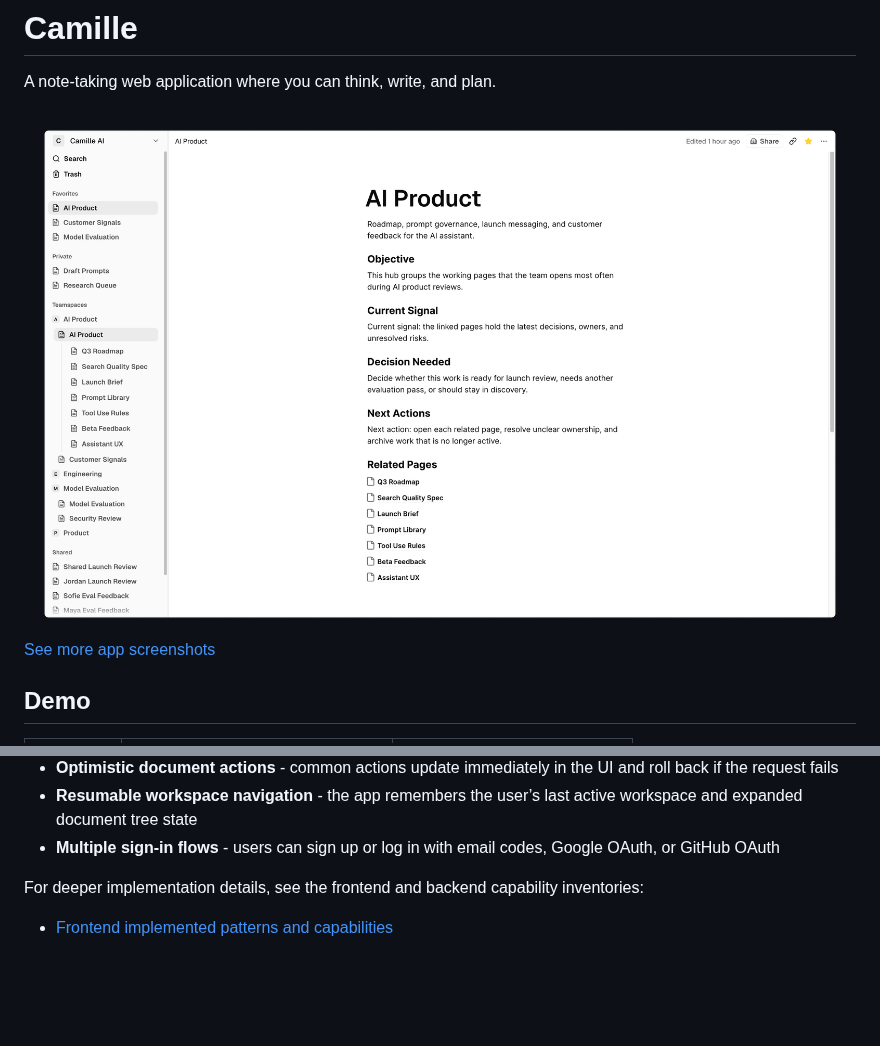
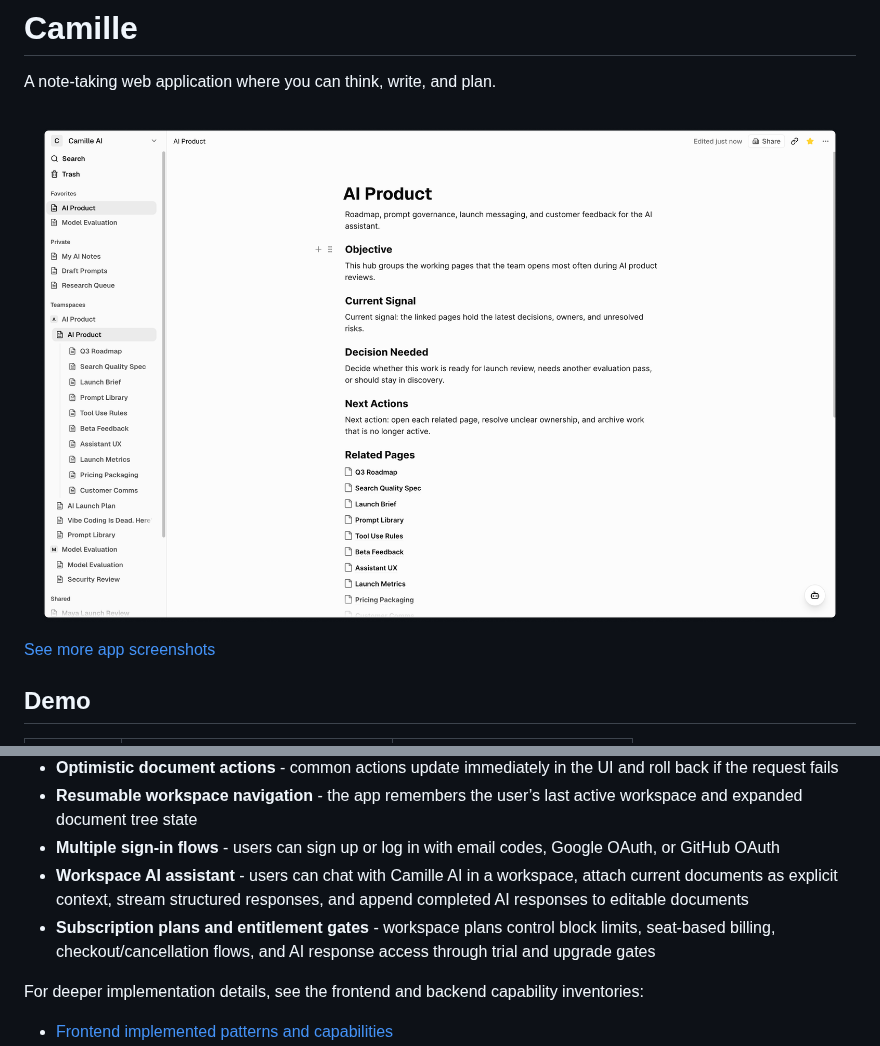
Before and after one commit to dauphaihau-camille/camille, a Markdown page: README.md, 2 parts joined by grey strips. Rendered like a GitHub page; pictures changed too: assets/screenshots/app-workspace.png; blank space fills up the shorter version.

Commit message:
docs(product): update capabilities and workspace screenshot

```diff
--- a/README.md
+++ b/README.md
@@ -28,6 +28,8 @@ A note-taking web application where you can think, write, and plan.
 - **Optimistic document actions** - common actions update immediately in the UI and roll back if the request fails
 - **Resumable workspace navigation** - the app remembers the user’s last active workspace and expanded document tree state
 - **Multiple sign-in flows** - users can sign up or log in with email codes, Google OAuth, or GitHub OAuth
+- **Workspace AI assistant** - users can chat with Camille AI in a workspace, attach current documents as explicit context, stream structured responses, and append completed AI responses to editable documents
+- **Subscription plans and entitlement gates** - workspace plans control block limits, seat-based billing, checkout/cancellation flows, and AI response access through trial and upgrade gates
 
 For deeper implementation details, see the frontend and backend capability inventories:
 
```
